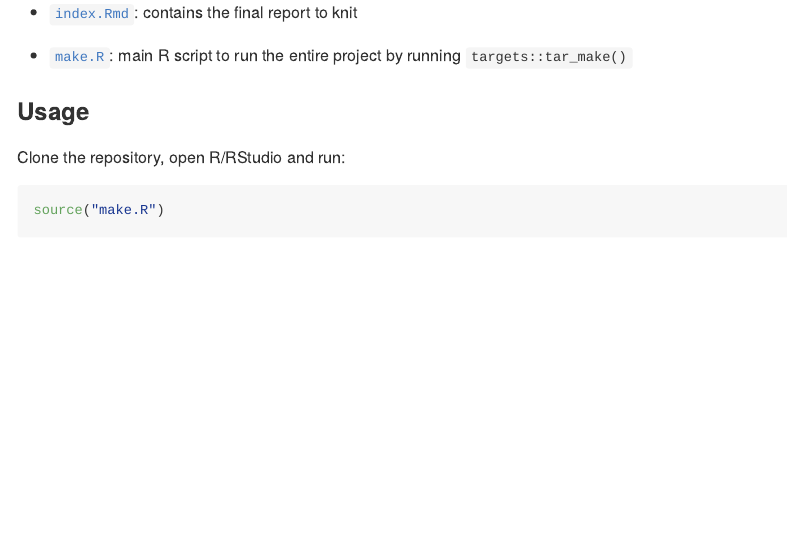
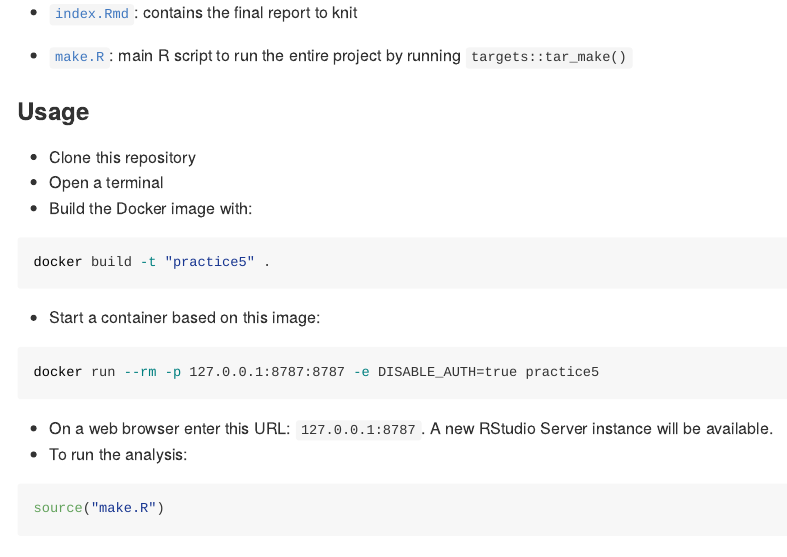
Before and after one commit to rdatatoolbox/practice5, an R Markdown document (README.Rmd): the page in a window 1100 px wide, from 450 px down. The pictures show the output file README.md that the author committed with the source, drawn offline in the style of GitHub; badge pictures from the web are left out.

Commit message:
Add Dockerfile

````diff
--- a/README.Rmd
+++ b/README.Rmd
@@ -53,7 +53,23 @@
 
 ### Usage
 
-Clone the repository, open R/RStudio and run:
+- Clone this repository
+- Open a terminal
+- Build the Docker image with:
+
+```sh
+docker build -t "practice5" .
+```
+
+- Start a container based on this image:
+
+```sh
+docker run --rm -p 127.0.0.1:8787:8787 -e DISABLE_AUTH=true practice5
+```
+
+- On a web browser enter this URL: `127.0.0.1:8787`. A new RStudio Server
+instance will be available.
+- To run the analysis:
 
 ```{r eval = FALSE}
 source("make.R")
````
Also changed, not shown: README.md, 3 other files.
